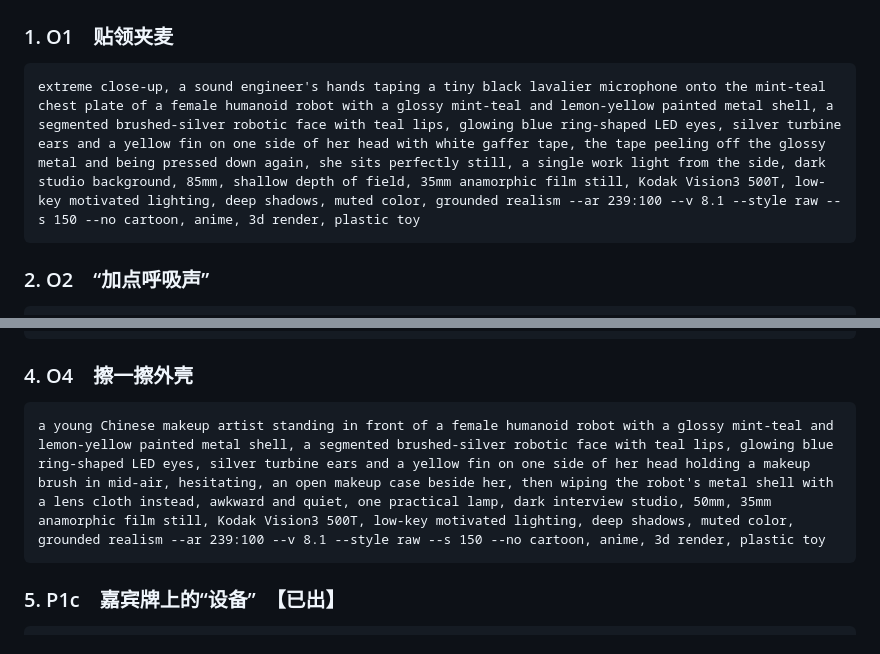
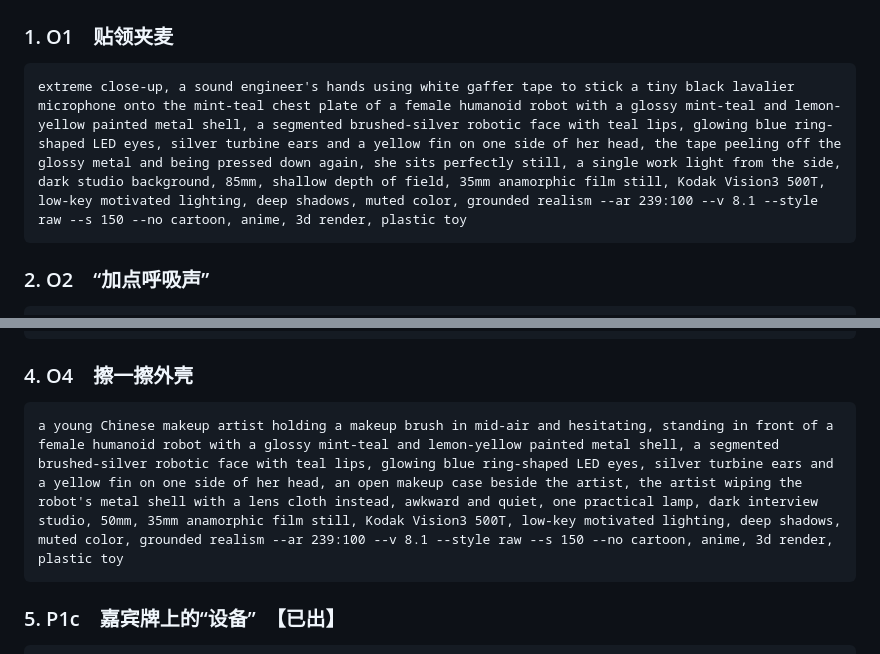
Before and after one commit to vrcheng24-collab/---, a Markdown page: MJ提示词-v8.1.md, 2 parts joined by grey strips. Rendered like a GitHub page.

Commit message:
Fix ambiguous phrasing in two Midjourney prompts
Co-Authored-By: Claude Opus 5.5 <noreply@anthropic.com>
Claude-Session: https://claude.ai/code/session_01MPX1vdXAMYDiEE6GoKnuns

````diff
--- a/MJ提示词-v8.1.md
+++ b/MJ提示词-v8.1.md
@@ -16,7 +16,7 @@
 
 ### 1. O1　贴领夹麦
 ```
-extreme close-up, a sound engineer's hands taping a tiny black lavalier microphone onto the mint-teal chest plate of a female humanoid robot with a glossy mint-teal and lemon-yellow painted metal shell, a segmented brushed-silver robotic face with teal lips, glowing blue ring-shaped LED eyes, silver turbine ears and a yellow fin on one side of her head with white gaffer tape, the tape peeling off the glossy metal and being pressed down again, she sits perfectly still, a single work light from the side, dark studio background, 85mm, shallow depth of field, 35mm anamorphic film still, Kodak Vision3 500T, low-key motivated lighting, deep shadows, muted color, grounded realism --ar 239:100 --v 8.1 --style raw --s 150 --no cartoon, anime, 3d render, plastic toy
+extreme close-up, a sound engineer's hands using white gaffer tape to stick a tiny black lavalier microphone onto the mint-teal chest plate of a female humanoid robot with a glossy mint-teal and lemon-yellow painted metal shell, a segmented brushed-silver robotic face with teal lips, glowing blue ring-shaped LED eyes, silver turbine ears and a yellow fin on one side of her head, the tape peeling off the glossy metal and being pressed down again, she sits perfectly still, a single work light from the side, dark studio background, 85mm, shallow depth of field, 35mm anamorphic film still, Kodak Vision3 500T, low-key motivated lighting, deep shadows, muted color, grounded realism --ar 239:100 --v 8.1 --style raw --s 150 --no cartoon, anime, 3d render, plastic toy
 ```
 
 ### 2. O2　“加点呼吸声”
@@ -31,7 +31,7 @@ close-up, a camera assistant holding a white balance card right next to the brus
 
 ### 4. O4　擦一擦外壳
 ```
-a young Chinese makeup artist standing in front of a female humanoid robot with a glossy mint-teal and lemon-yellow painted metal shell, a segmented brushed-silver robotic face with teal lips, glowing blue ring-shaped LED eyes, silver turbine ears and a yellow fin on one side of her head holding a makeup brush in mid-air, hesitating, an open makeup case beside her, then wiping the robot's metal shell with a lens cloth instead, awkward and quiet, one practical lamp, dark interview studio, 50mm, 35mm anamorphic film still, Kodak Vision3 500T, low-key motivated lighting, deep shadows, muted color, grounded realism --ar 239:100 --v 8.1 --style raw --s 150 --no cartoon, anime, 3d render, plastic toy
+a young Chinese makeup artist holding a makeup brush in mid-air and hesitating, standing in front of a female humanoid robot with a glossy mint-teal and lemon-yellow painted metal shell, a segmented brushed-silver robotic face with teal lips, glowing blue ring-shaped LED eyes, silver turbine ears and a yellow fin on one side of her head, an open makeup case beside the artist, the artist wiping the robot's metal shell with a lens cloth instead, awkward and quiet, one practical lamp, dark interview studio, 50mm, 35mm anamorphic film still, Kodak Vision3 500T, low-key motivated lighting, deep shadows, muted color, grounded realism --ar 239:100 --v 8.1 --style raw --s 150 --no cartoon, anime, 3d render, plastic toy
 ```
 
 ### 5. P1c　嘉宾牌上的“设备”　**【已出】**
````
